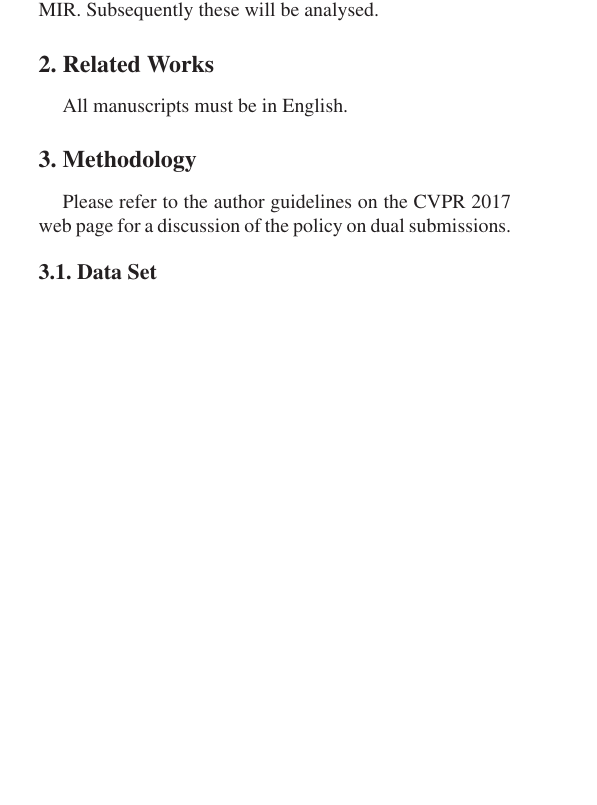
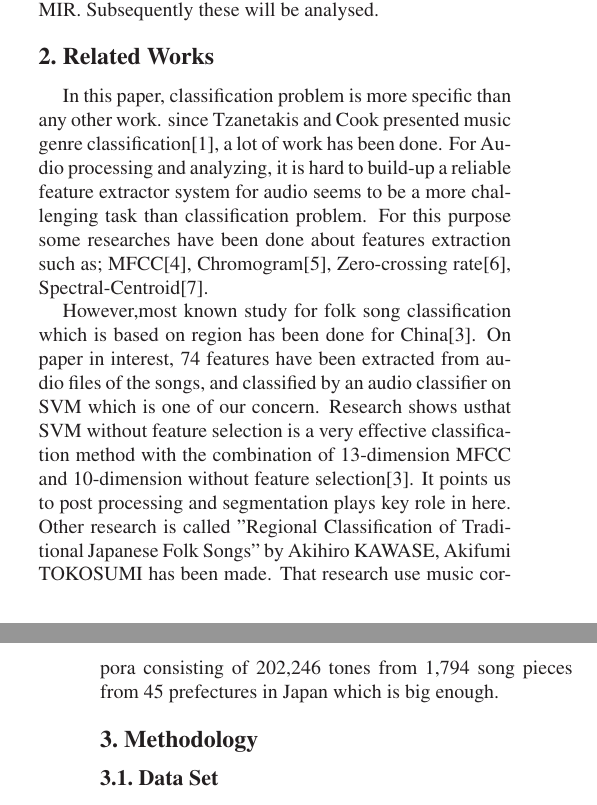
Before and after one commit to we-l-ee/bbm406-Sin.City, a LaTeX paper (report/progress/progress_report.tex): part of one column of page 1 of 5 before the commit and two parts of the columns of pages 1 and 2 of 5 after it, the two joined at a grey line, cut so that both start at the same text, the shorter picture padded with empty space. Compiled offline with LaTeX, dvips and Ghostscript.

Commit message:
report added.

```diff
--- a/report/progress/progress_report.tex
+++ b/report/progress/progress_report.tex
@@ -61,13 +61,14 @@ Machine learning model selection for the job is not without importance. State-of
 %-------------------------------------------------------------------------
 \section{Related Works}
 
-All manuscripts must be in English.
+In this paper, classification problem is more specific than any other work. since Tzanetakis and Cook presented music genre classification[1], a lot of work has been done.
+For Audio processing and analyzing, it is hard to build-up a reliable feature extractor system for audio seems to be a more challenging task than classification problem.
+For this purpose some researches have been done about features extraction such as; MFCC[4], Chromogram[5], Zero-crossing rate[6], Spectral-Centroid[7].
+
+However,most known study for folk song classification which is based on region has been done for China[3]. On paper in interest, 74 features have been extracted from audio files of the songs, and classified by an audio classifier on SVM which is one of our concern. Research shows usthat SVM without feature selection is a very effective classification method with the combination of 13-dimension MFCC and 10-dimension without feature selection[3]. It points us to post processing and segmentation plays key role in here. Other research is called "Regional Classification of Traditional Japanese Folk Songs" by Akihiro KAWASE, Akifumi TOKOSUMI has been made. That research use music corpora consisting of 202,246 tones from 1,794 song pieces from 45 prefectures in Japan which is big enough.
 
 %-------------------------------------------------------------------------
 \section{Methodology}
-
-Please refer to the author guidelines on the CVPR 2017 web page for a
-discussion of the policy on dual submissions.
 
 \subsection{Data Set}
 We have gathered our data from youtube playlist. There are various regional playlist which we have found with quick search[22]. We obtained these in ogg format and as smallest bitrate as possible we can find in order to save space. JDownloader[23] used to download these playlist with ease. Each download placed in respective folder for label in their classification. In these playlist there might be noise such as given song might not be in that regional as suggested in the name of the playlist. These will be most likely a miniscule noise. Moreover we will add more songs in the data set, hence the noise will be smaller with each growth of the data set.
```
Also changed, not shown: report/progress/progress_report.tex (3 more changed lines).
